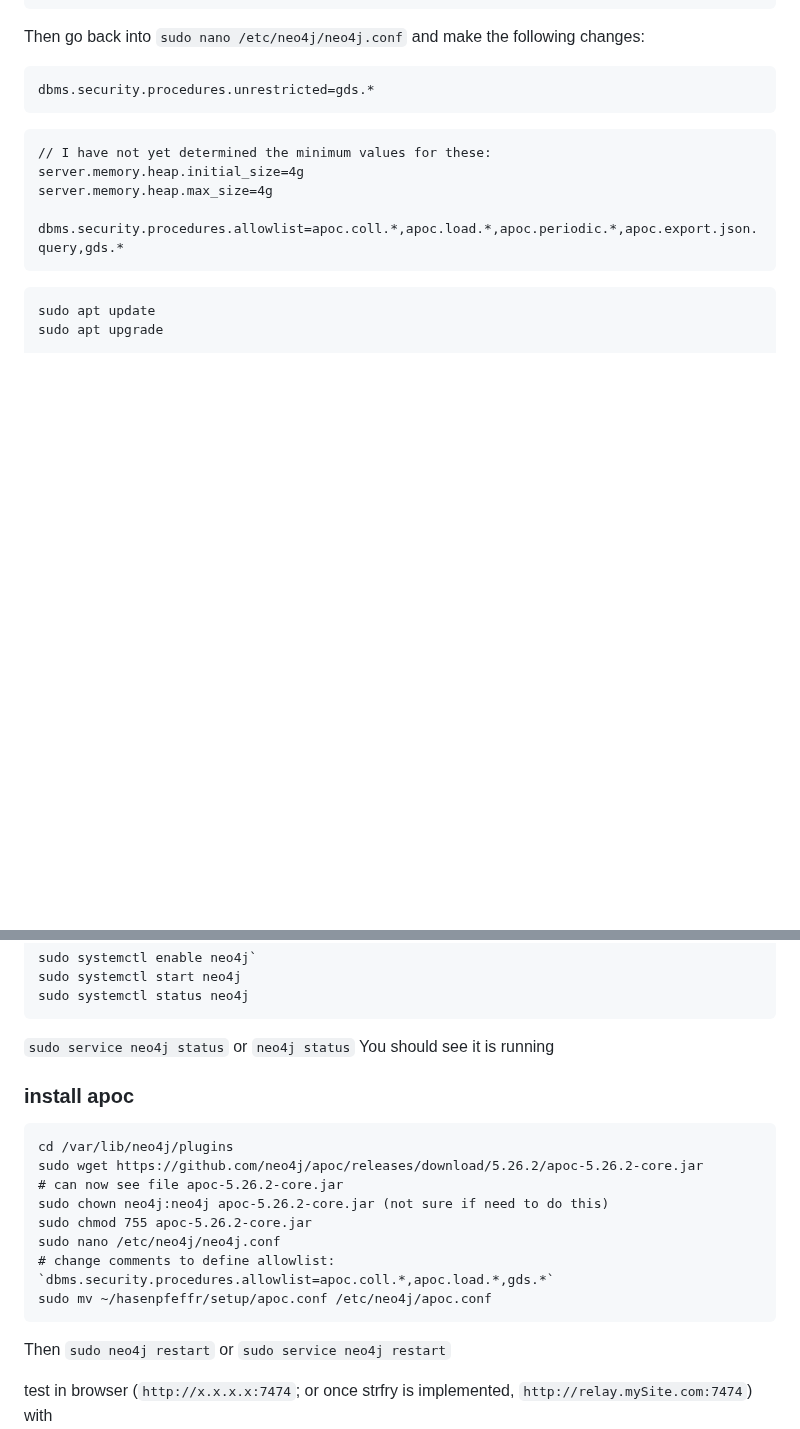
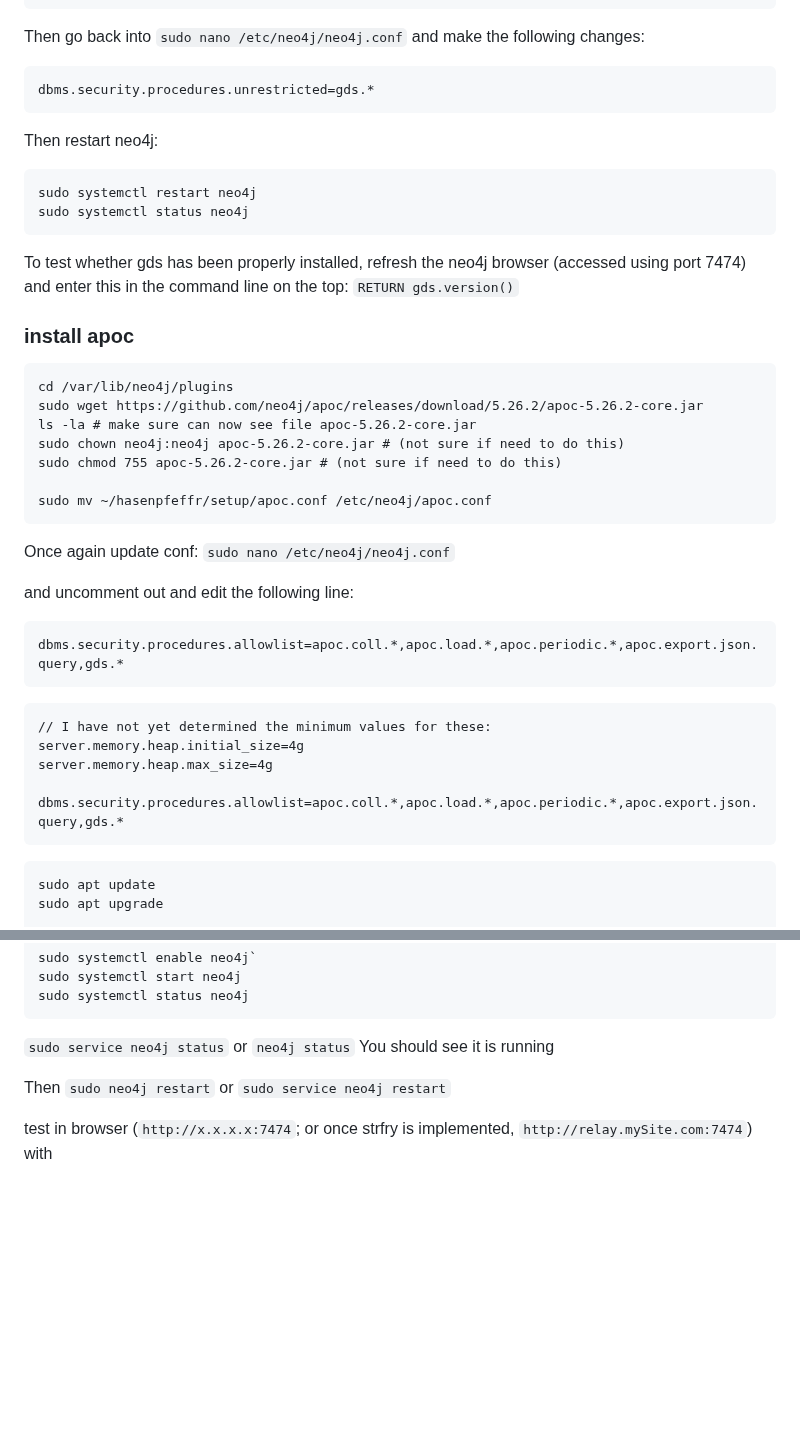
Before and after one commit to Pretty-Good-Freedom-Tech/hasenpfeffr-prepackaged, a Markdown page: README.md, 2 parts joined by grey strips. GitHub-like rendering; blank space fills up the shorter version.

````diff
--- a/README.md
+++ b/README.md
@@ -108,6 +108,35 @@ Then go back into `sudo nano /etc/neo4j/neo4j.conf` and make the following chang
 dbms.security.procedures.unrestricted=gds.*
 ```
 
+Then restart neo4j:
+```
+sudo systemctl restart neo4j
+sudo systemctl status neo4j
+```
+
+To test whether gds has been properly installed, refresh the neo4j browser (accessed using port 7474) and enter this in the command line on the top:
+`RETURN gds.version()`
+
+### install apoc
+
+```
+cd /var/lib/neo4j/plugins
+sudo wget https://github.com/neo4j/apoc/releases/download/5.26.2/apoc-5.26.2-core.jar
+ls -la # make sure can now see file apoc-5.26.2-core.jar
+sudo chown neo4j:neo4j apoc-5.26.2-core.jar # (not sure if need to do this)
+sudo chmod 755 apoc-5.26.2-core.jar # (not sure if need to do this)
+
+sudo mv ~/hasenpfeffr/setup/apoc.conf /etc/neo4j/apoc.conf
+```
+
+Once again update conf: `sudo nano /etc/neo4j/neo4j.conf`
+
+and uncomment out and edit the following line:
+
+```
+dbms.security.procedures.allowlist=apoc.coll.*,apoc.load.*,apoc.periodic.*,apoc.export.json.query,gds.*
+```
+
 ```
 // I have not yet determined the minimum values for these:
 server.memory.heap.initial_size=4g
@@ -126,18 +155,7 @@ sudo systemctl status neo4j
 ```
 `sudo service neo4j status` or `neo4j status` You should see it is running
 
-### install apoc
 
-```
-cd /var/lib/neo4j/plugins
-sudo wget https://github.com/neo4j/apoc/releases/download/5.26.2/apoc-5.26.2-core.jar
-# can now see file apoc-5.26.2-core.jar
-sudo chown neo4j:neo4j apoc-5.26.2-core.jar (not sure if need to do this)
-sudo chmod 755 apoc-5.26.2-core.jar
-sudo nano /etc/neo4j/neo4j.conf
-# change comments to define allowlist: `dbms.security.procedures.allowlist=apoc.coll.*,apoc.load.*,gds.*`
-sudo mv ~/hasenpfeffr/setup/apoc.conf /etc/neo4j/apoc.conf
-```
 
 Then `sudo neo4j restart` or `sudo service neo4j restart`
 
````
